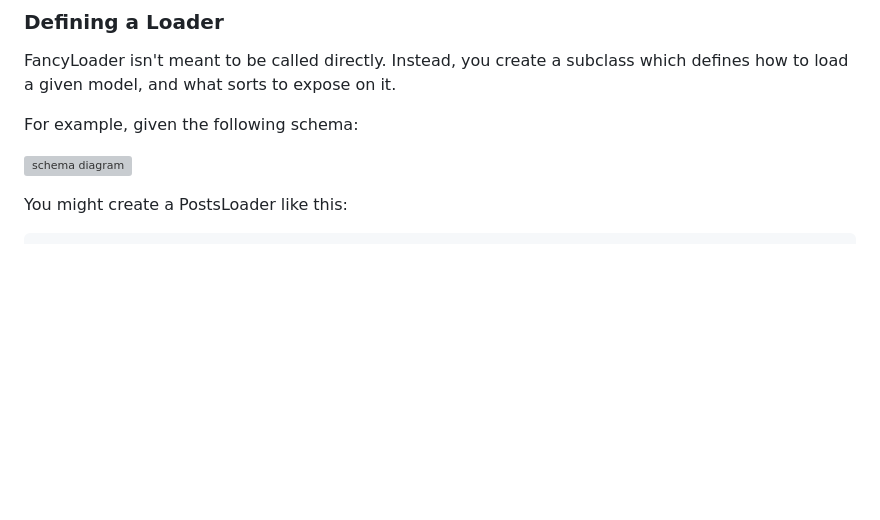
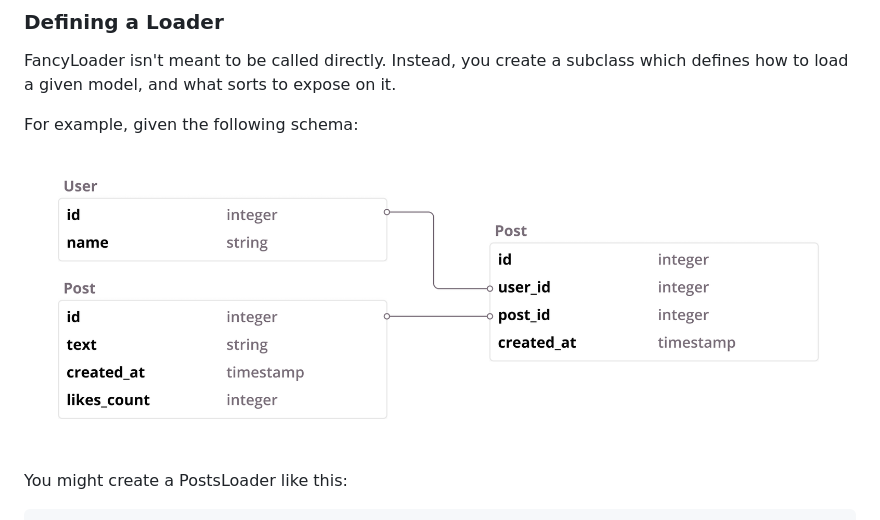
Before and after one commit to hummingbird-me/graphql-fancy-loader, a Markdown page: README.md, the part around the change. Drawn GitHub-style; pictures changed too: docs/sample-schema.png (added); blank space fills up the shorter version; grey boxes are pictures that could not be loaded.

Commit message:
Generate png from schema svg

```diff
--- a/README.md
+++ b/README.md
@@ -38,7 +38,7 @@ load a given model, and what sorts to expose on it.
 
 For example, given the following schema:
 
-![schema diagram](./docs/sample-schema.svg)
+![schema diagram](./docs/sample-schema.png)
 
 You might create a PostsLoader like this:
 
```
